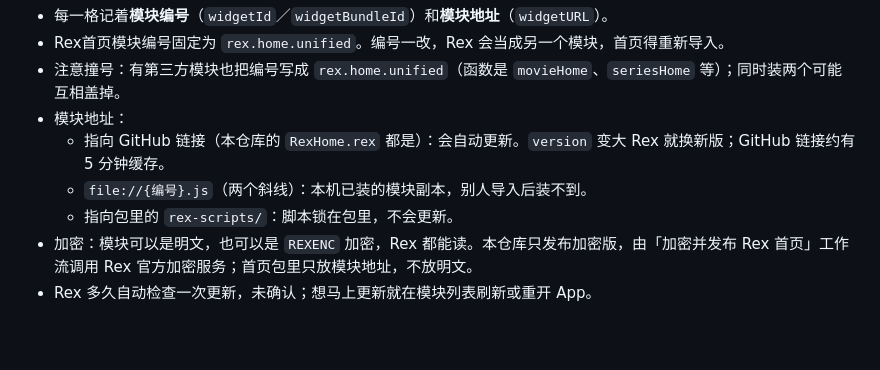
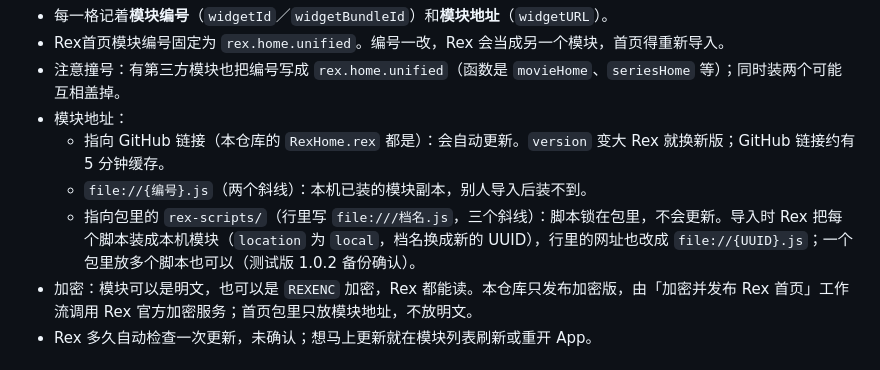
Before and after one commit to kenxtbecdi7690/rex-home, a Markdown page: 导入导出规则.md, the part around the change. GitHub-like rendering; blank space fills up the shorter version.

Commit message:
导入导出规则：包内脚本导入后装成本机模块，可放多个
Co-Authored-By: Claude Opus 5.5 <noreply@anthropic.com>
Claude-Session: https://claude.ai/code/session_01HgTsm1St4yTDuQp1FDXNqz

```diff
--- a/导入导出规则.md
+++ b/导入导出规则.md
@@ -72,7 +72,7 @@ Rex 没有公开的导入导出文档。以下是实际拆解 Rex、Forward 的
 - 模块地址：
   - 指向 GitHub 链接（本仓库的 `RexHome.rex` 都是）：会自动更新。`version` 变大 Rex 就换新版；GitHub 链接约有 5 分钟缓存。
   - `file://{编号}.js`（两个斜线）：本机已装的模块副本，别人导入后装不到。
-  - 指向包里的 `rex-scripts/`：脚本锁在包里，不会更新。
+  - 指向包里的 `rex-scripts/`（行里写 `file:///档名.js`，三个斜线）：脚本锁在包里，不会更新。导入时 Rex 把每个脚本装成本机模块（`location` 为 `local`，档名换成新的 UUID），行里的网址也改成 `file://{UUID}.js`；一个包里放多个脚本也可以（测试版 1.0.2 备份确认）。
 - 加密：模块可以是明文，也可以是 `REXENC` 加密，Rex 都能读。本仓库只发布加密版，由「加密并发布 Rex 首页」工作流调用 Rex 官方加密服务；首页包里只放模块地址，不放明文。
 - Rex 多久自动检查一次更新，未确认；想马上更新就在模块列表刷新或重开 App。
 
```
